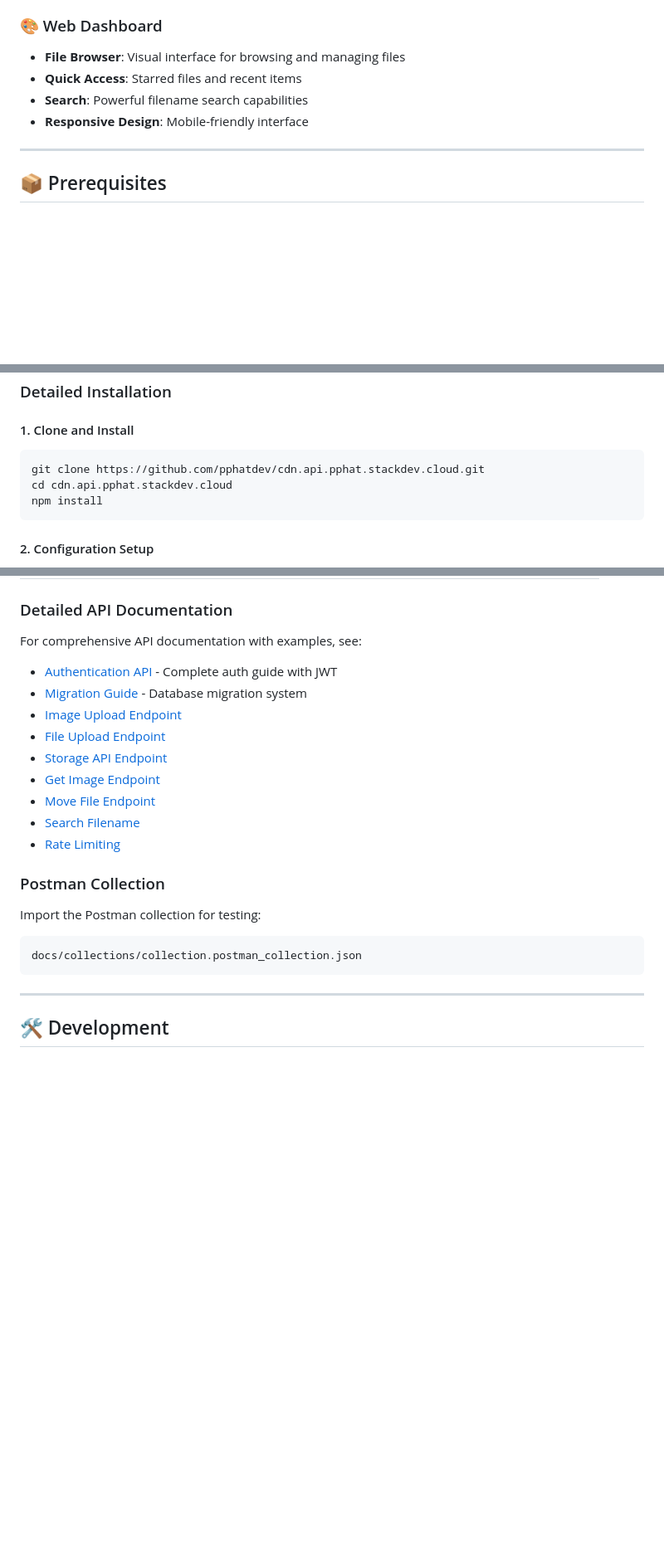
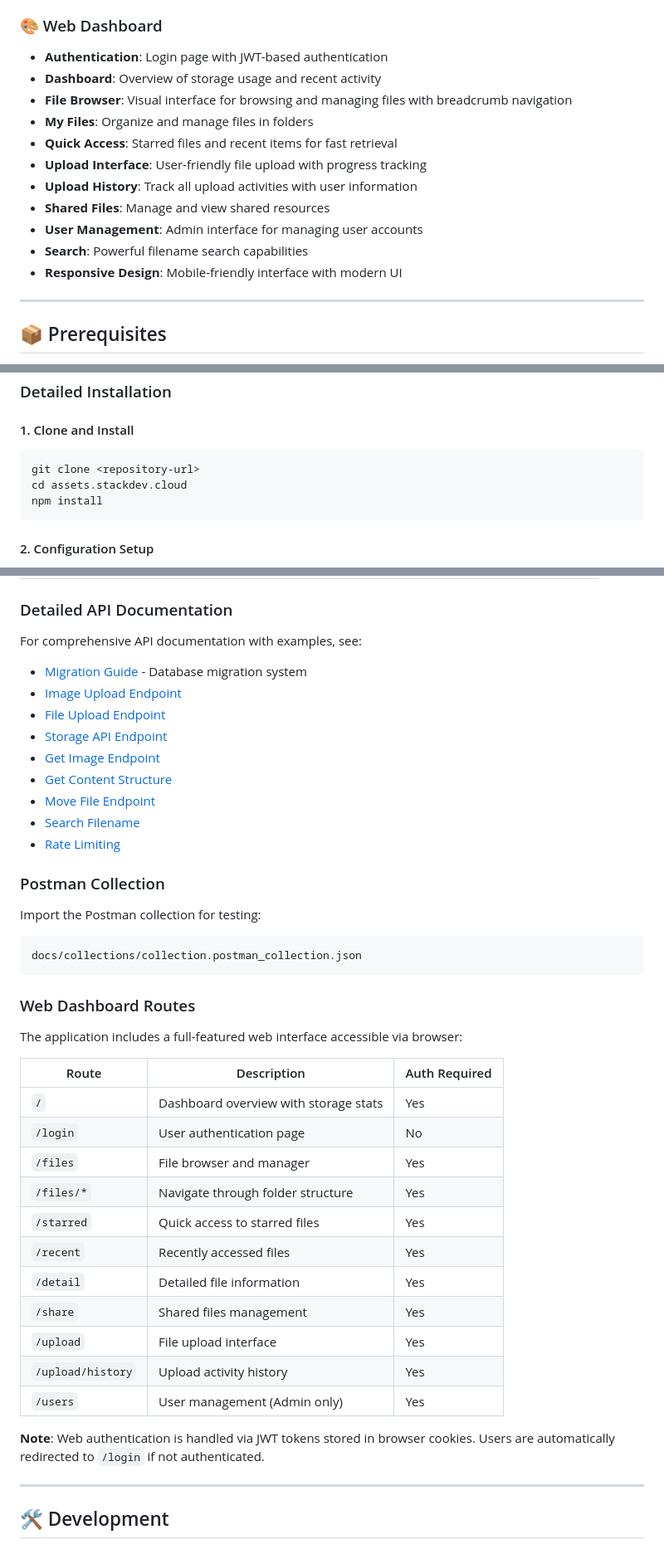
Before and after one commit to pphatdev/cdn.api.pphat.stackdev.cloud, a Markdown page: README.md, 3 parts joined by grey strips. Shown at 83% size. Rendered like a GitHub page; blank space fills up the shorter version.

````diff
--- a/README.md
+++ b/README.md
@@ -100,10 +102,17 @@ CDN API is a production-ready content delivery network service that provides int
 - **Performance Metrics**: Response time and throughput monitoring
 
 ### 🎨 Web Dashboard
-- **File Browser**: Visual interface for browsing and managing files
-- **Quick Access**: Starred files and recent items
+- **Authentication**: Login page with JWT-based authentication
+- **Dashboard**: Overview of storage usage and recent activity
+- **File Browser**: Visual interface for browsing and managing files with breadcrumb navigation
+- **My Files**: Organize and manage files in folders
+- **Quick Access**: Starred files and recent items for fast retrieval
+- **Upload Interface**: User-friendly file upload with progress tracking
+- **Upload History**: Track all upload activities with user information
+- **Shared Files**: Manage and view shared resources
+- **User Management**: Admin interface for managing user accounts
 - **Search**: Powerful filename search capabilities
-- **Responsive Design**: Mobile-friendly interface
+- **Responsive Design**: Mobile-friendly interface with modern UI
 
 ---
 
@@ -156,8 +165,8 @@ npm run dev
 #### 1. Clone and Install
 
 ```bash
-git clone https://github.com/pphatdev/cdn.api.pphat.stackdev.cloud.git
-cd cdn.api.pphat.stackdev.cloud
+git clone <repository-url>
+cd assets.stackdev.cloud
 npm install
 ```
 
@@ -444,12 +509,12 @@ Currently, the API does not require authentication. For production use, implemen
 ### Detailed API Documentation
 
 For comprehensive API documentation with examples, see:
-- [Authentication API](docs/how-to-use/authentication-api.md) - Complete auth guide with JWT
 - [Migration Guide](docs/how-to-use/MIGRATION_GUIDE.md) - Database migration system
 - [Image Upload Endpoint](docs/how-to-use/image-upload-endpoint.md)
 - [File Upload Endpoint](docs/how-to-use/file-upload-endpoint.md)
 - [Storage API Endpoint](docs/how-to-use/storage-api-endpoint.md)
 - [Get Image Endpoint](docs/how-to-use/get-image-endpoint.md)
+- [Get Content Structure](docs/how-to-use/get-content-stracture.md)
 - [Move File Endpoint](docs/how-to-use/move-file-endpoint.md)
 - [Search Filename](docs/how-to-use/search-filename.md)
 - [Rate Limiting](docs/how-to-use/rate-limiting.md)
@@ -460,6 +525,26 @@ Import the Postman collection for testing:
 ```
 docs/collections/collection.postman_collection.json
 ```
+
+### Web Dashboard Routes
+
+The application includes a full-featured web interface accessible via browser:
+
+| Route | Description | Auth Required |
+|-------|-------------|---------------|
+| `/` | Dashboard overview with storage stats | Yes |
+| `/login` | User authentication page | No |
+| `/files` | File browser and manager | Yes |
+| `/files/*` | Navigate through folder structure | Yes |
+| `/starred` | Quick access to starred files | Yes |
+| `/recent` | Recently accessed files | Yes |
+| `/detail` | Detailed file information | Yes |
+| `/share` | Shared files management | Yes |
+| `/upload` | File upload interface | Yes |
+| `/upload/history` | Upload activity history | Yes |
+| `/users` | User management (Admin only) | Yes |
+
+**Note**: Web authentication is handled via JWT tokens stored in browser cookies. Users are automatically redirected to `/login` if not authenticated.
 
 ---
 
````
Also changed, not shown: other parts of README.md (+90 -29 lines).
